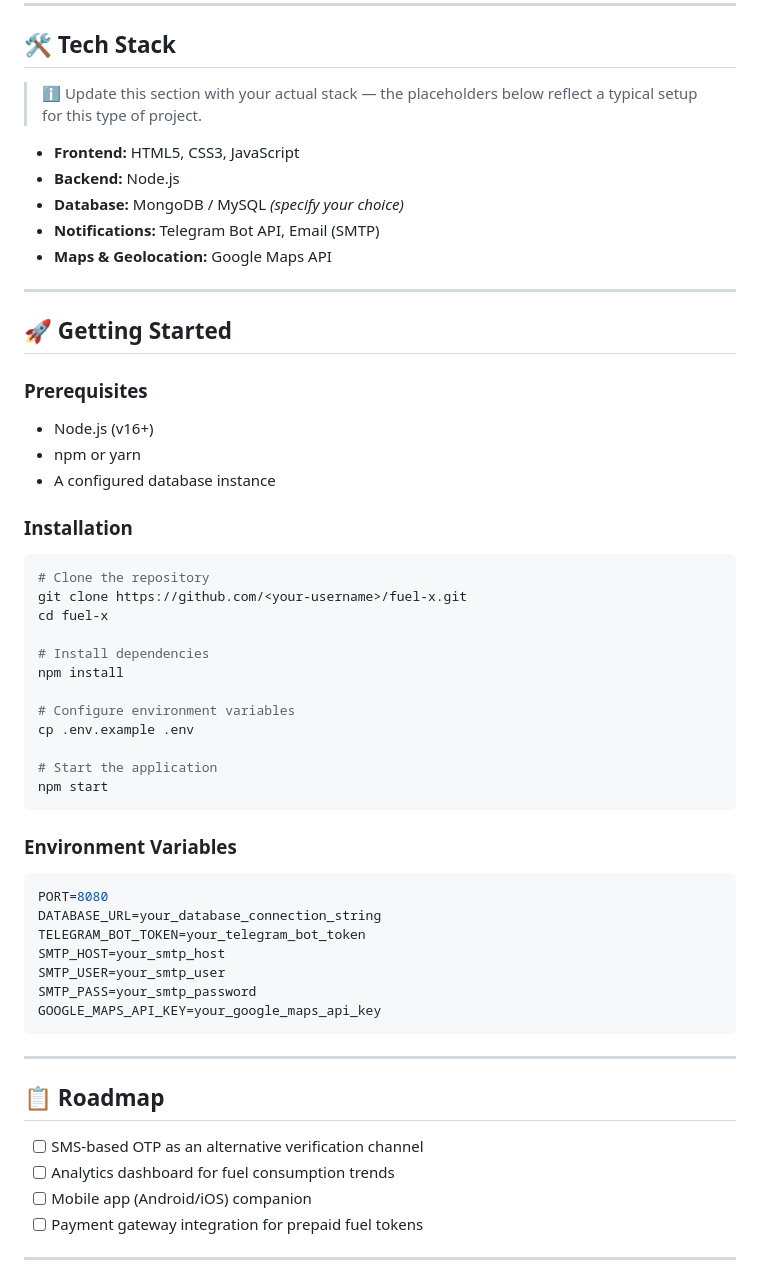
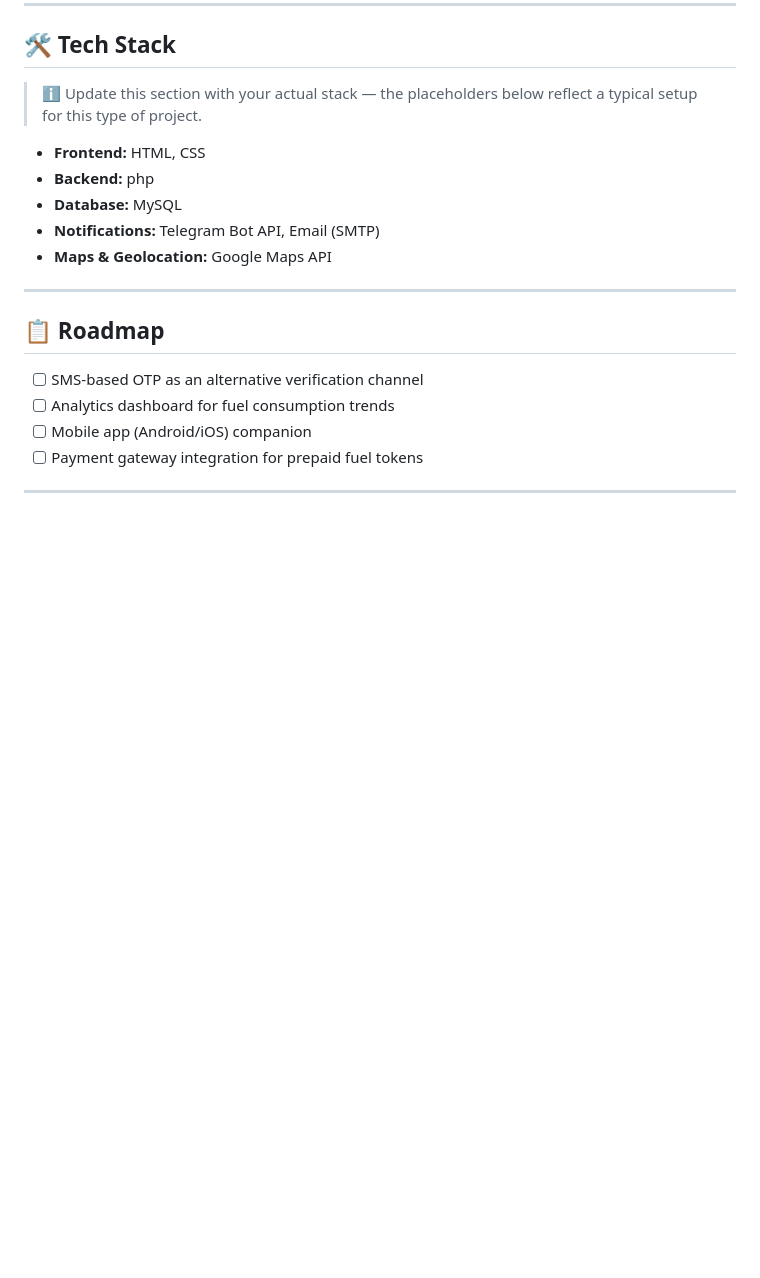
Before and after one commit to mohammadsajidhasan/Petrol-Pump-and-Fuel-Management-System, a Markdown page: README.md, the part around the change. Drawn GitHub-style; blank space fills up the shorter version.

Commit message:
Revise tech stack and remove installation section
Updated tech stack and removed getting started instructions.

````diff
--- a/README.md
+++ b/README.md
@@ -140,47 +140,11 @@ Fuel-X is built around **four distinct access portals**, each tailored to a spec
 
 > ℹ️ Update this section with your actual stack — the placeholders below reflect a typical setup for this type of project.
 
-- **Frontend:** HTML5, CSS3, JavaScript
-- **Backend:** Node.js
-- **Database:** MongoDB / MySQL *(specify your choice)*
+- **Frontend:** HTML, CSS
+- **Backend:** php
+- **Database:** MySQL
 - **Notifications:** Telegram Bot API, Email (SMTP)
 - **Maps & Geolocation:** Google Maps API
-
----
-
-## 🚀 Getting Started
-
-### Prerequisites
-- Node.js (v16+)
-- npm or yarn
-- A configured database instance
-
-### Installation
-```bash
-# Clone the repository
-git clone https://github.com/<your-username>/fuel-x.git
-cd fuel-x
-
-# Install dependencies
-npm install
-
-# Configure environment variables
-cp .env.example .env
-
-# Start the application
-npm start
-```
-
-### Environment Variables
-```env
-PORT=8080
-DATABASE_URL=your_database_connection_string
-TELEGRAM_BOT_TOKEN=your_telegram_bot_token
-SMTP_HOST=your_smtp_host
-SMTP_USER=your_smtp_user
-SMTP_PASS=your_smtp_password
-GOOGLE_MAPS_API_KEY=your_google_maps_api_key
-```
 
 ---
 
````
